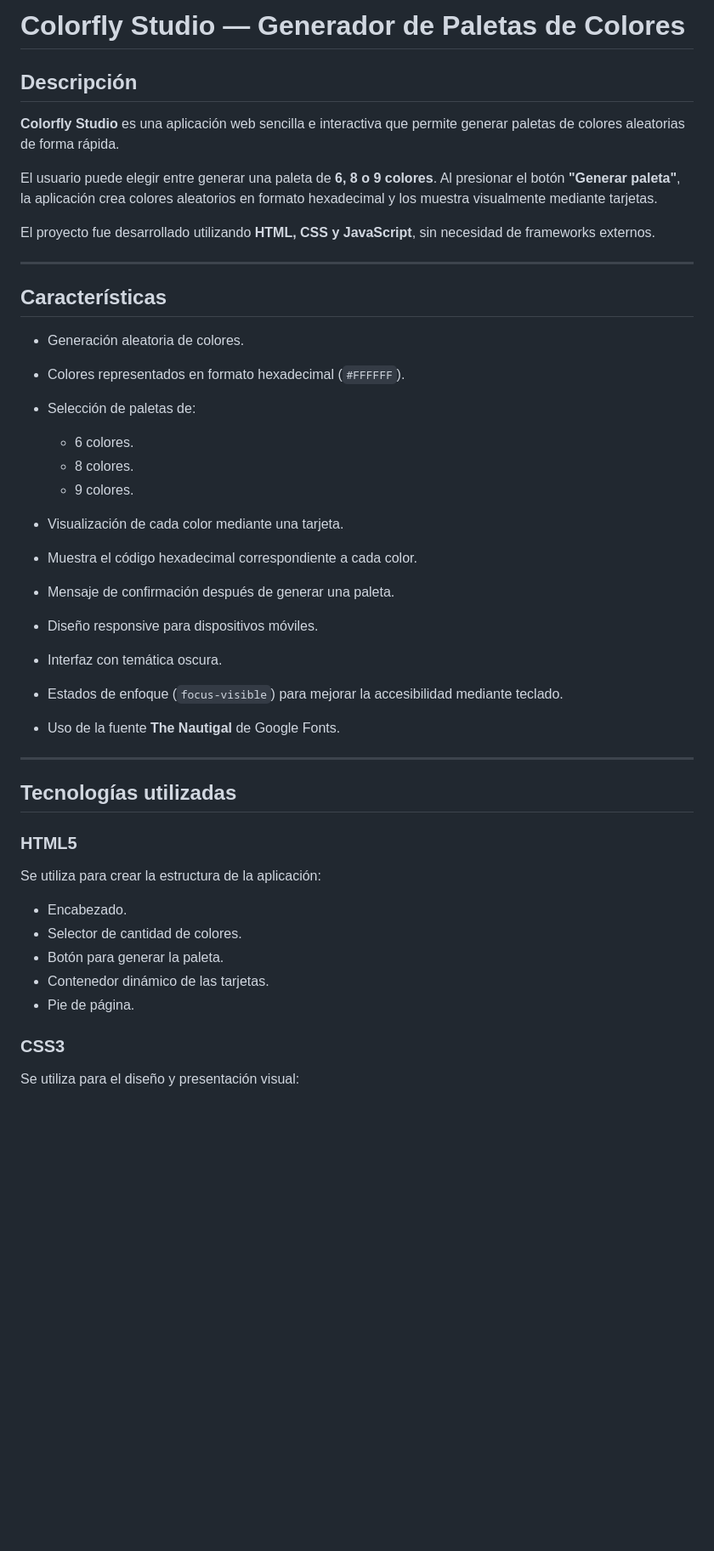
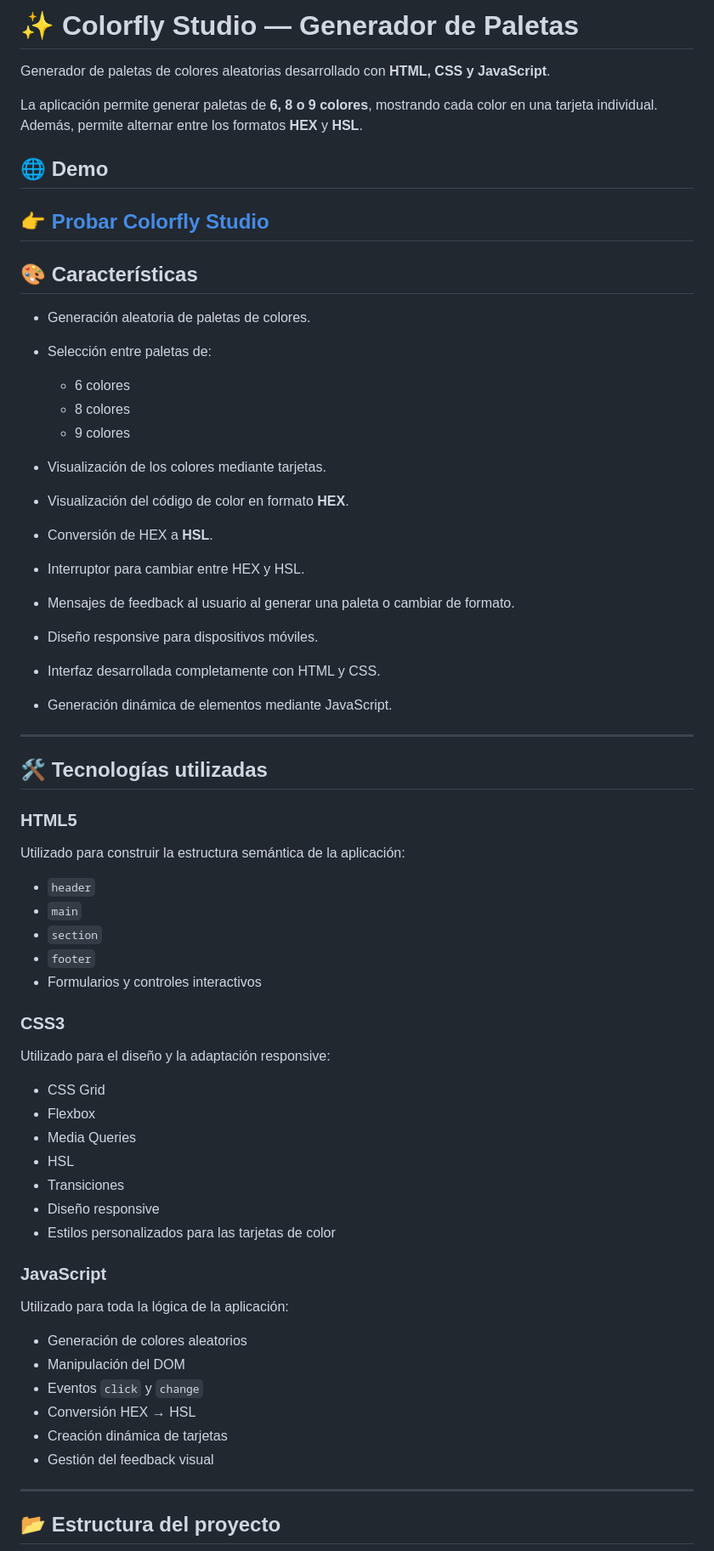
Before and after one commit to jmgc9601-pixel/Colors-Palette-by-Colorfly-Studio-M1-project-, a Markdown page: README.md, the part around one of its changes. Shown at 85% size. GitHub-like rendering; blank space fills up the shorter version.

```diff
--- a/README.md
+++ b/README.md
@@ -1,47 +1,69 @@
-# Colorfly Studio — Generador de Paletas de Colores
+# ✨ Colorfly Studio — Generador de Paletas
 
-## Descripción
+Generador de paletas de colores aleatorias desarrollado con **HTML, CSS y JavaScript**.
 
-**Colorfly Studio** es una aplicación web sencilla e interactiva que permite generar paletas de colores aleatorias de forma rápida.
+La aplicación permite generar paletas de **6, 8 o 9 colores**, mostrando cada color en una tarjeta individual. Además, permite alternar entre los formatos **HEX** y **HSL**.
 
-El usuario puede elegir entre generar una paleta de **6, 8 o 9 colores**. Al presionar el botón **"Generar paleta"**, la aplicación crea colores aleatorios en formato hexadecimal y los muestra visualmente mediante tarjetas.
+## 🌐 Demo
 
-El proyecto fue desarrollado utilizando **HTML, CSS y JavaScript**, sin necesidad de frameworks externos.
+👉 [Probar Colorfly Studio](https://jmgc9601-pixel.github.io/Colors-Palette-by-Colorfly-Studio-M1-project-/)
+---
+
+## 🎨 Características
+
+* Generación aleatoria de paletas de colores.
+* Selección entre paletas de:
+
+  * 6 colores
+  * 8 colores
+  * 9 colores
+* Visualización de los colores mediante tarjetas.
+* Visualización del código de color en formato **HEX**.
+* Conversión de HEX a **HSL**.
+* Interruptor para cambiar entre HEX y HSL.
+* Mensajes de feedback al usuario al generar una paleta o cambiar de formato.
+* Diseño responsive para dispositivos móviles.
+* Interfaz desarrollada completamente con HTML y CSS.
+* Generación dinámica de elementos mediante JavaScript.
 
 ---
 
-## Características
+## 🛠️ Tecnologías utilizadas
 
-* Generación aleatoria de colores.
-* Colores representados en formato hexadecimal (`#FFFFFF`).
-* Selección de paletas de:
+### HTML5
 
-  * 6 colores.
-  * 8 colores.
-  * 9 colores.
-* Visualización de cada color mediante una tarjeta.
-* Muestra el código hexadecimal correspondiente a cada color.
-* Mensaje de confirmación después de generar una paleta.
-* Diseño responsive para dispositivos móviles.
-* Interfaz con temática oscura.
-* Estados de enfoque (`focus-visible`) para mejorar la accesibilidad mediante teclado.
-* Uso de la fuente **The Nautigal** de Google Fonts.
+Utilizado para construir la estructura semántica de la aplicación:
+
+* `header`
+* `main`
+* `section`
+* `footer`
+* Formularios y controles interactivos
+
+### CSS3
+
+Utilizado para el diseño y la adaptación responsive:
+
+* CSS Grid
+* Flexbox
+* Media Queries
+* HSL
+* Transiciones
+* Diseño responsive
+* Estilos personalizados para las tarjetas de color
+
+### JavaScript
+
+Utilizado para toda la lógica de la aplicación:
+
+* Generación de colores aleatorios
+* Manipulación del DOM
+* Eventos `click` y `change`
+* Conversión HEX → HSL
+* Creación dinámica de tarjetas
+* Gestión del feedback visual
 
 ---
 
-## Tecnologías utilizadas
+## 📂 Estructura del proyecto
 
-### HTML5
-
-Se utiliza para crear la estructura de la aplicación:
-
-* Encabezado.
-* Selector de cantidad de colores.
-* Botón para generar la paleta.
-* Contenedor dinámico de las tarjetas.
-* Pie de página.
-
-### CSS3
-
-Se utiliza para el diseño y presentación visual:
-
```
Also changed, not shown: other parts of README.md (+174 -94 lines).
